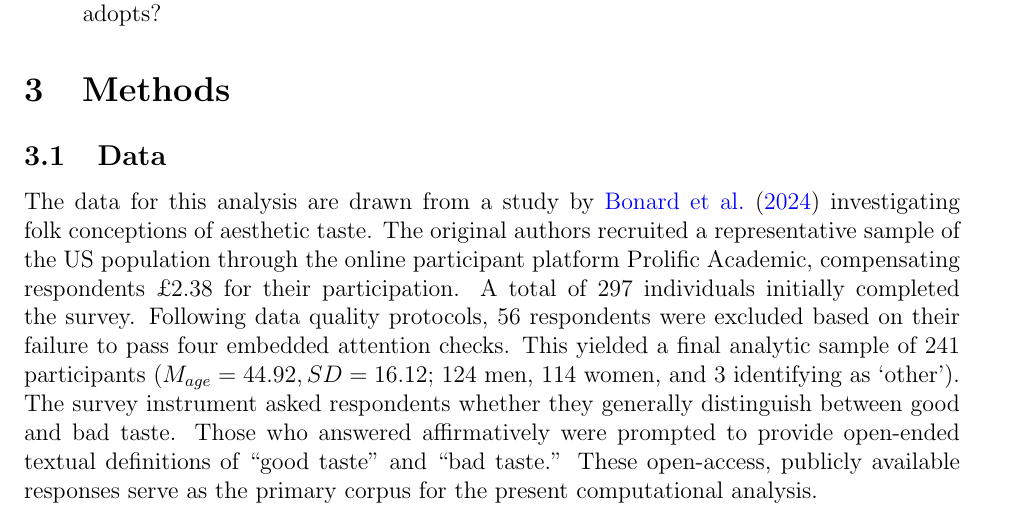
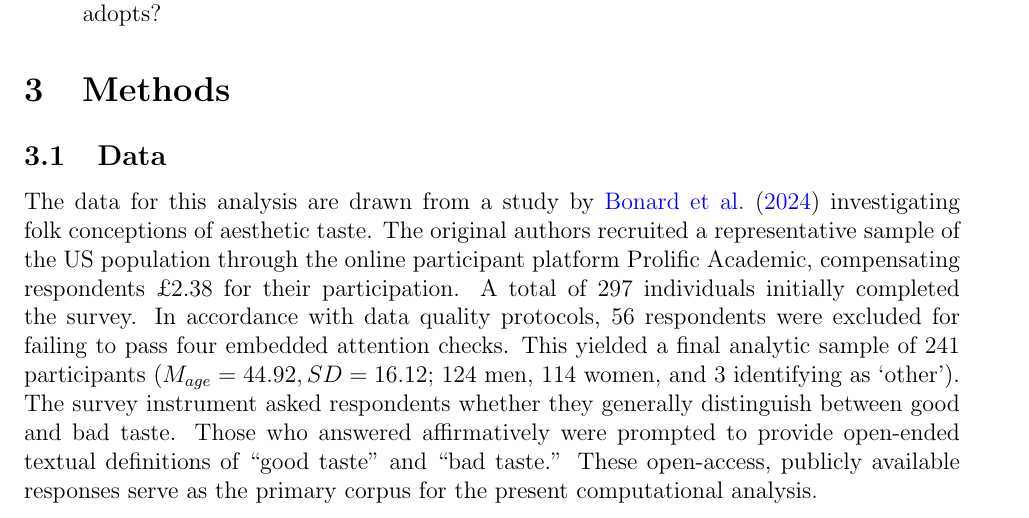
Before and after one commit to olizardo/lizardo-folk-models-of-good-and-bad-taste, a LaTeX paper (draft_research_note.tex): part of page 2 of 13, cut so that both start at the same text. Compiled offline with pdfLaTeX.

Commit message:
Updates from Overleaf

```diff
--- a/draft_research_note.tex
+++ b/draft_research_note.tex
@@ -50,7 +50,7 @@ This research note is guided by four primary research questions:
 \section{Methods}
 
 \subsection{Data}
-The data for this analysis are drawn from a study by \citet{bonard2024} investigating folk conceptions of aesthetic taste. The original authors recruited a representative sample of the US population through the online participant platform Prolific Academic, compensating respondents \pounds 2.38 for their participation. A total of 297 individuals initially completed the survey. Following data quality protocols, 56 respondents were excluded based on their failure to pass four embedded attention checks. This yielded a final analytic sample of 241 participants ($M_{age} = 44.92, SD = 16.12$; 124 men, 114 women, and 3 identifying as `other'). The survey instrument asked respondents whether they generally distinguish between good and bad taste. Those who answered affirmatively were prompted to provide open-ended textual definitions of ``good taste'' and ``bad taste.'' These open-access, publicly available responses serve as the primary corpus for the present computational analysis.
+The data for this analysis are drawn from a study by \citet{bonard2024} investigating folk conceptions of aesthetic taste. The original authors recruited a representative sample of the US population through the online participant platform Prolific Academic, compensating respondents \pounds 2.38 for their participation. A total of 297 individuals initially completed the survey. In accordance with data quality protocols, 56 respondents were excluded for failing to pass four embedded attention checks. This yielded a final analytic sample of 241 participants ($M_{age} = 44.92, SD = 16.12$; 124 men, 114 women, and 3 identifying as `other'). The survey instrument asked respondents whether they generally distinguish between good and bad taste. Those who answered affirmatively were prompted to provide open-ended textual definitions of ``good taste'' and ``bad taste.'' These open-access, publicly available responses serve as the primary corpus for the present computational analysis.
 
 \subsection{Text Analysis}
 To analyze these short, unstructured participant-level text responses (hereafter ``documents''), I used \textbf{Non-Negative Matrix Factorization (NMF)}. NMF is a linear-algebraic technique that reduces high-dimensional text data into a lower-dimensional set of latent ``topics'' that are seen as generative of the word choices in each document \citep{pauca2004text, xu2003document}. This approach has been found to be particularly effective for clustering short documents \citep{yan2013learning, shi2018short}, such as the ones considered here, which consist of just a few sentences per respondent. First, the raw text was converted into an $N \times M$ Document-Term Matrix ($V$), where $N$ is the number of documents and $M$ is the size of the vocabulary. The values in this matrix were computed using Term Frequency-Inverse Document Frequency (TF-IDF), which weights words by how frequently they appear in a specific document while discounting words that are overwhelmingly common across the entire corpus. Specifically, the TF-IDF weight for a term $t$ in a document $d$ within a corpus $D$ is calculated as:
```
